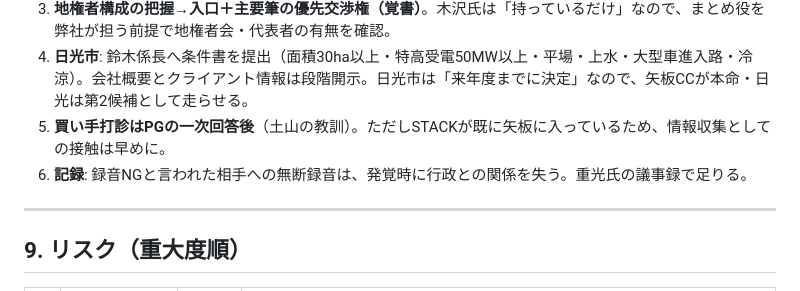
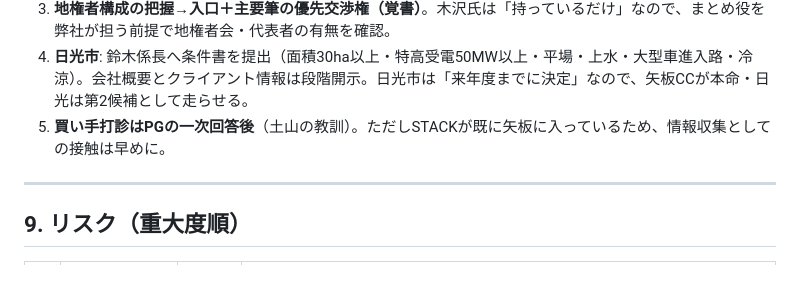
Before and after one commit to ikkeitatsumi/Ikkei, a Markdown page: docs/栃木_矢板CC・日光市_DC案件_初期整理.md, the part around the change. Drawn GitHub-style.

Commit message:
栃木DCメモ: 記録に関する項目を削除
Co-Authored-By: Claude Fable 5.1 <noreply@anthropic.com>
Claude-Session: https://claude.ai/code/session_01Noo1JEnjzK7v3v39oyhFHc

```diff
--- a/docs/栃木_矢板CC・日光市_DC案件_初期整理.md
+++ b/docs/栃木_矢板CC・日光市_DC案件_初期整理.md
@@ -130,7 +130,6 @@ LINEで挙がった4点:
 3. **地権者構成の把握→入口＋主要筆の優先交渉権（覚書）**。木沢氏は「持っているだけ」なので、まとめ役を弊社が担う前提で地権者会・代表者の有無を確認。
 4. **日光市**: 鈴木係長へ条件書を提出（面積30ha以上・特高受電50MW以上・平場・上水・大型車進入路・冷涼）。会社概要とクライアント情報は段階開示。日光市は「来年度までに決定」なので、矢板CCが本命・日光は第2候補として走らせる。
 5. **買い手打診はPGの一次回答後**（土山の教訓）。ただしSTACKが既に矢板に入っているため、情報収集としての接触は早めに。
-6. **記録**: 録音NGと言われた相手への無断録音は、発覚時に行政との関係を失う。重光氏の議事録で足りる。
 
 ---
 
```
